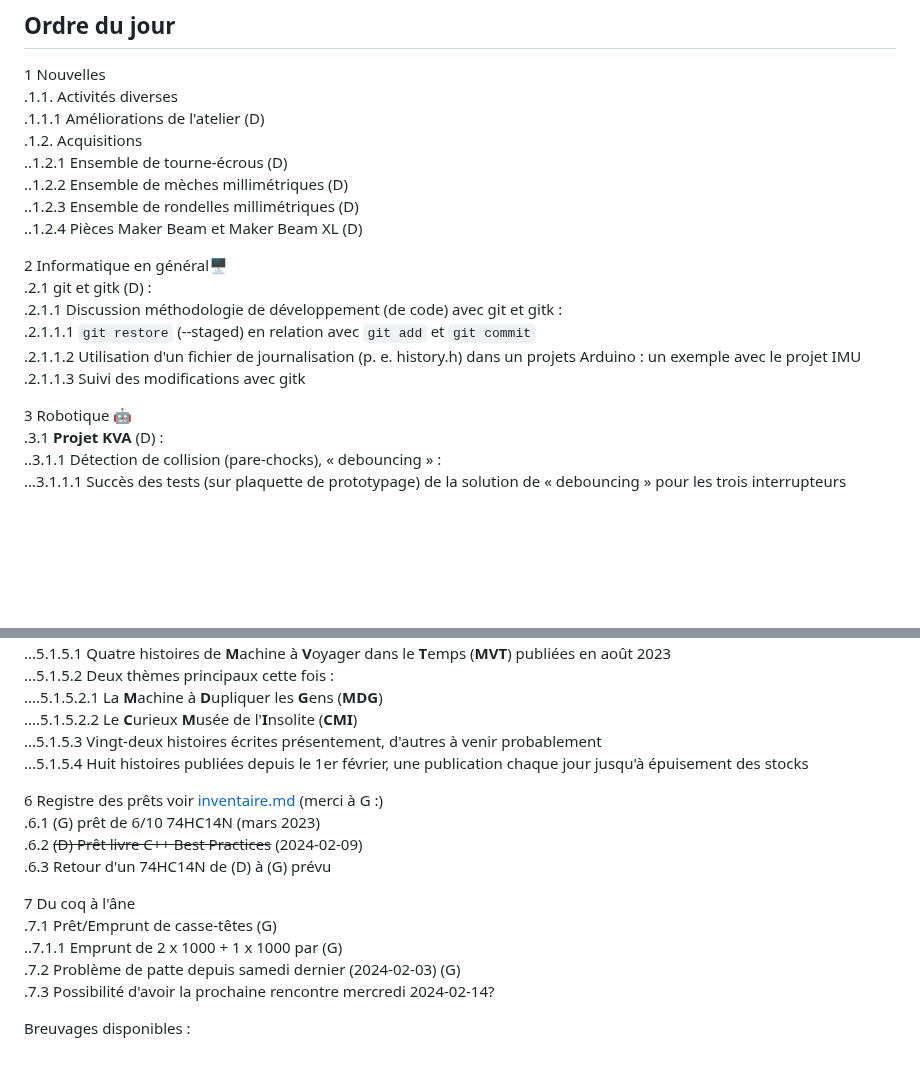
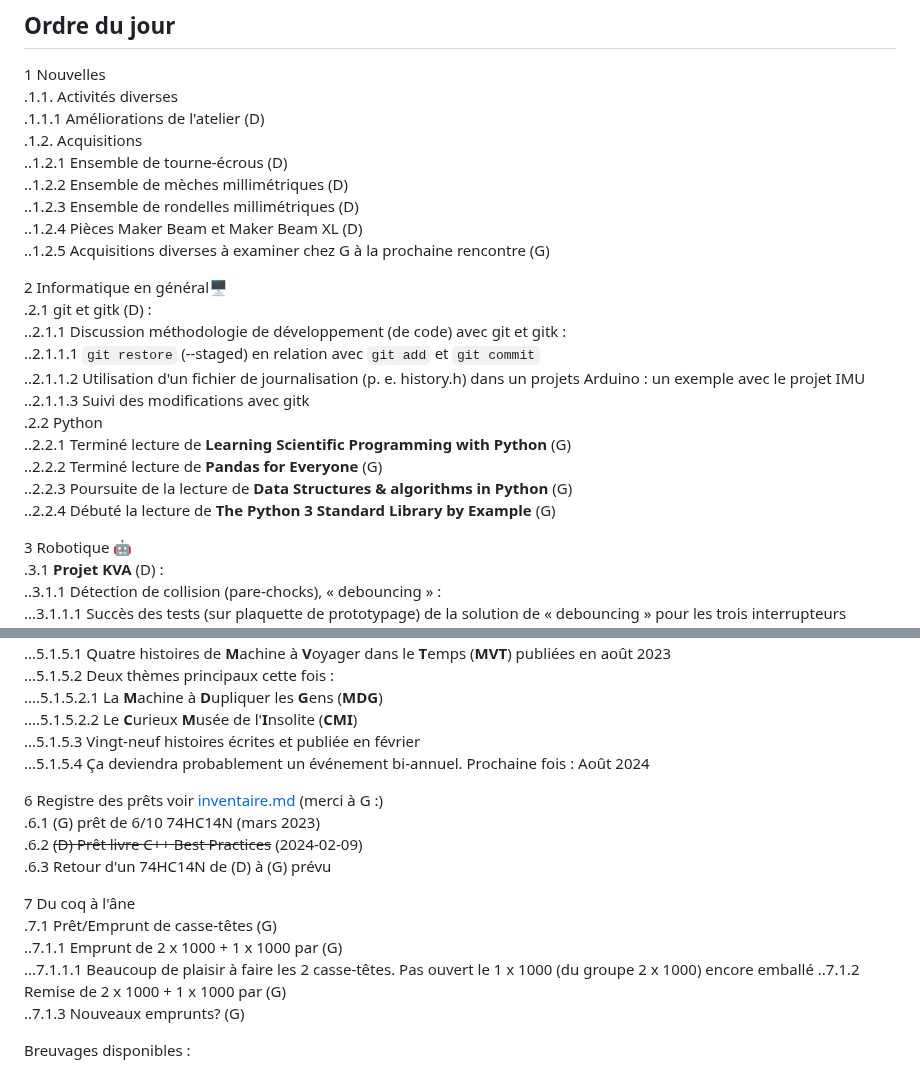
Before and after one commit to stardom1957/DGMaNi, a Markdown page: 20240301-oj.md, 2 parts joined by grey strips. GitHub-like rendering; blank space fills up the shorter version.

```diff
--- a/20240301-oj.md
+++ b/20240301-oj.md
@@ -15,13 +15,19 @@ Horaire : À partir de 13h30 🕜
 ..1.2.2 Ensemble de mèches millimétriques (D)
 ..1.2.3 Ensemble de rondelles millimétriques (D)
 ..1.2.4 Pièces Maker Beam et Maker Beam XL (D)
+..1.2.5 Acquisitions diverses à examiner chez G à la prochaine rencontre (G)
 
 2 Informatique en général🖥
 .2.1 git et gitk (D) :
-.2.1.1 Discussion méthodologie de développement (de code) avec git et gitk :
-.2.1.1.1 `git restore` (--staged) en relation avec `git add` et `git commit`
-.2.1.1.2 Utilisation d'un fichier de journalisation (p. e. history.h) dans un projets Arduino : un exemple avec le projet IMU
-.2.1.1.3 Suivi des modifications avec gitk
+..2.1.1 Discussion méthodologie de développement (de code) avec git et gitk :
+..2.1.1.1 `git restore` (--staged) en relation avec `git add` et `git commit`
+..2.1.1.2 Utilisation d'un fichier de journalisation (p. e. history.h) dans un projets Arduino : un exemple avec le projet IMU
+..2.1.1.3 Suivi des modifications avec gitk
+.2.2 Python
+..2.2.1 Terminé lecture de **Learning Scientific Programming with Python** (G)
+..2.2.2 Terminé lecture de **Pandas for Everyone** (G)
+..2.2.3 Poursuite de la lecture de **Data Structures & algorithms in Python** (G)
+..2.2.4 Débuté la lecture de **The Python 3 Standard Library by Example** (G)
 
 3 Robotique 🤖
 .3.1 **Projet KVA** (D) :
@@ -61,8 +67,8 @@ Horaire : À partir de 13h30 🕜
 ...5.1.5.2 Deux thèmes principaux cette fois :
 ....5.1.5.2.1 La **M**achine à **D**upliquer les **G**ens (**MDG**)
 ....5.1.5.2.2 Le **C**urieux **M**usée de l'**I**nsolite (**CMI**)
-...5.1.5.3 Vingt-deux histoires écrites présentement, d'autres à venir probablement
-...5.1.5.4 Huit histoires publiées depuis le 1er février, une publication chaque jour jusqu'à épuisement des stocks
+...5.1.5.3 Vingt-neuf histoires écrites et publiée en février
+...5.1.5.4 Ça deviendra probablement un événement bi-annuel. Prochaine fois : Août 2024
 
 6 Registre des prêts voir [inventaire.md](./inventaire.md) (merci à G :)
 .6.1 (G) prêt de 6/10 74HC14N  (mars 2023)
@@ -72,8 +78,9 @@ Horaire : À partir de 13h30 🕜
 7 Du coq à l'âne
 .7.1 Prêt/Emprunt de casse-têtes (G)
 ..7.1.1 Emprunt de 2 x 1000 + 1 x 1000 par (G)
-.7.2 Problème de patte depuis samedi dernier (2024-02-03) (G)
-.7.3 Possibilité d'avoir la prochaine rencontre mercredi 2024-02-14?
+...7.1.1.1 Beaucoup de plaisir à faire les 2 casse-têtes. Pas ouvert le 1 x 1000 (du groupe 2 x 1000) encore emballé
+..7.1.2 Remise de 2 x 1000 + 1 x 1000 par (G)
+..7.1.3 Nouveaux emprunts? (G)
 
 Breuvages disponibles :
   * Bourbon Bulleit 🥃 🎆
```
